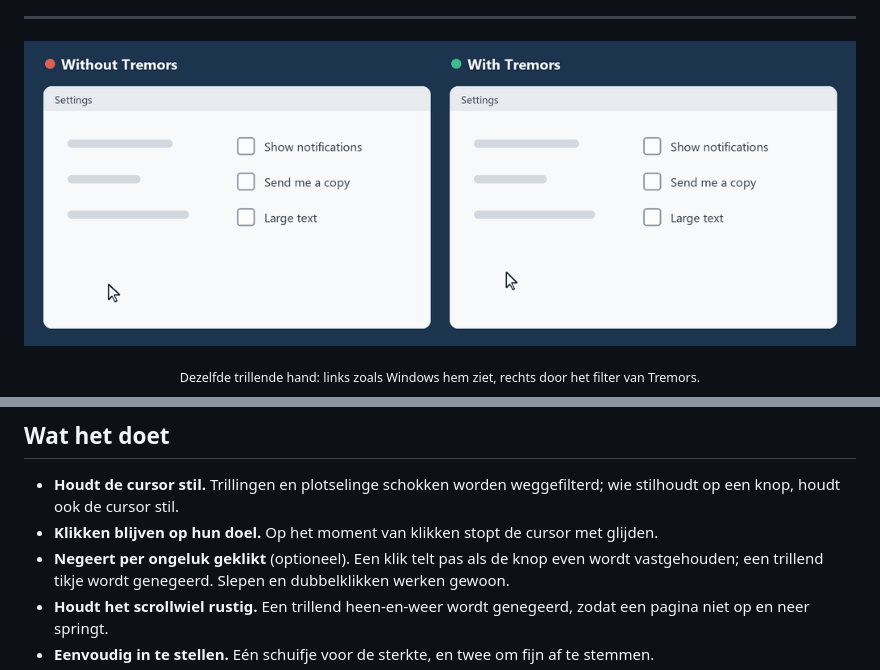
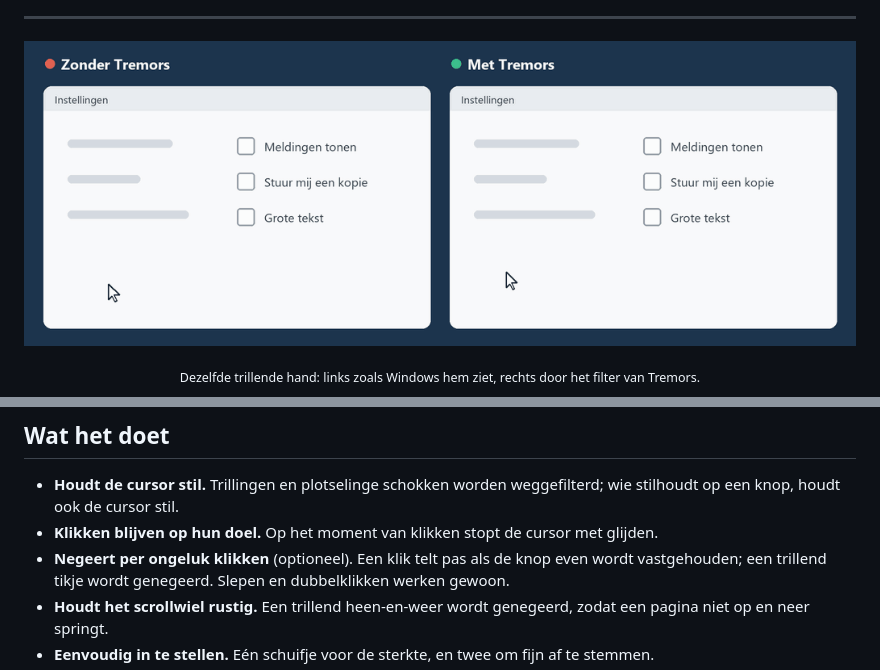
Before and after one commit to JeroenJonckheer/Tremors, a Markdown page: README.nl.md, 2 parts joined by grey strips. Drawn GitHub-style; pictures changed too: docs/demo.nl.gif (added).

Commit message:
README in French and German, demo GIF per language

```diff
--- a/README.nl.md
+++ b/README.nl.md
@@ -13,7 +15,7 @@ Gratis, open source en privé. Eén klein programma voor Windows.
 
 ---
 
-<p align="center"><img src="docs/demo.gif" alt="Dezelfde trillende hand zonder Tremors (links, de klik mist het vinkje) en met Tremors (rechts, de klik is raak)" width="100%"></p>
+<p align="center"><img src="docs/demo.nl.gif" alt="Dezelfde trillende hand zonder Tremors (links, de klik mist het vinkje) en met Tremors (rechts, de klik is raak)" width="100%"></p>
 <p align="center"><sub>Dezelfde trillende hand: links zoals Windows hem ziet, rechts door het filter van Tremors.</sub></p>
 
 Naarmate we ouder worden gaat de fijne motoriek achteruit, terwijl we de computer net
@@ -32,7 +34,7 @@ gratis voor iedereen die hetzelfde nodig heeft.
 - **Houdt de cursor stil.** Trillingen en plotselinge schokken worden weggefilterd; wie stilhoudt op een knop,
   houdt ook de cursor stil.
 - **Klikken blijven op hun doel.** Op het moment van klikken stopt de cursor met glijden.
-- **Negeert per ongeluk geklikt** (optioneel). Een klik telt pas als de knop even wordt
+- **Negeert per ongeluk klikken** (optioneel). Een klik telt pas als de knop even wordt
   vastgehouden; een trillend tikje wordt genegeerd. Slepen en dubbelklikken werken gewoon.
 - **Houdt het scrollwiel rustig.** Een trillend heen-en-weer wordt genegeerd, zodat een
   pagina niet op en neer springt.
```
Also changed, not shown: other parts of README.nl.md (+3 -1 lines), CONTRIBUTING.md (+2 -2 lines), README.de.md (added, +127 -0 lines), README.fr.md (added, +126 -0 lines), README.md (+3 -1 lines), docs/demo.de.gif (added), docs/demo.fr.gif (added), 1 other file.
